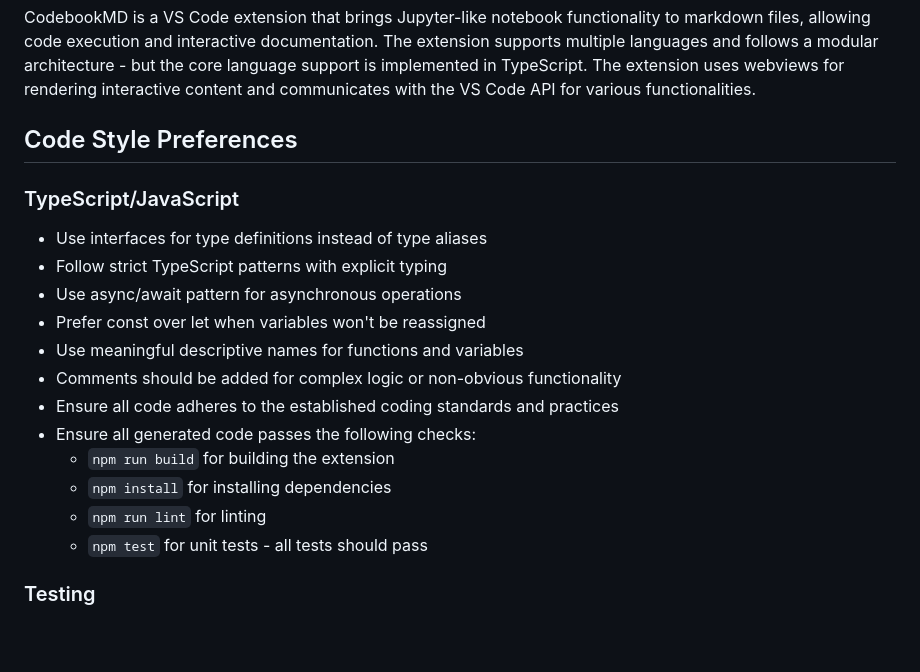
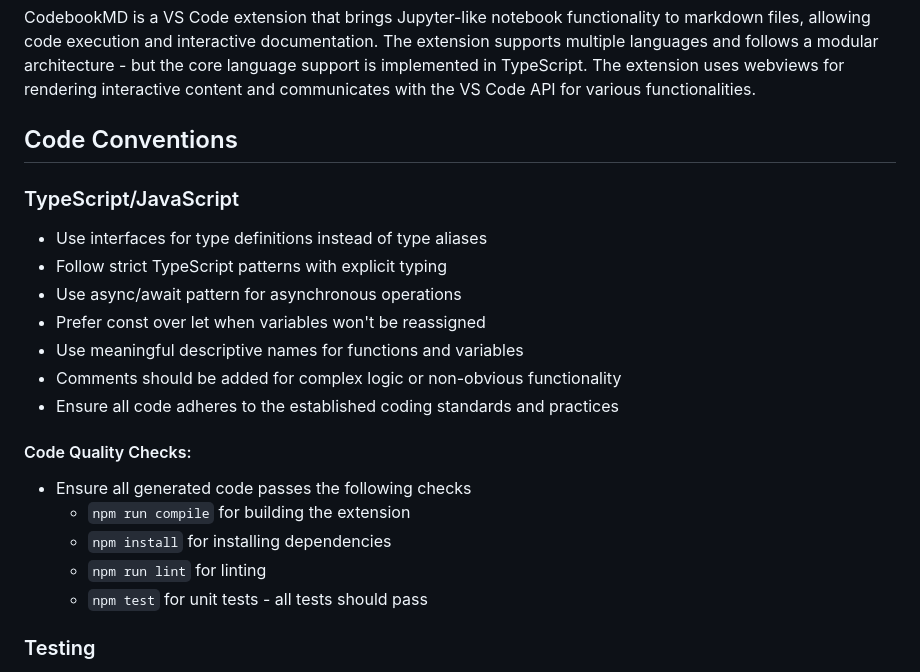
Before and after one commit to josephbergevin/codebook-md, a Markdown page: .github/copilot.instructions.md, the part around the change. Rendered like a GitHub page; blank space fills up the shorter version.

Commit message:
docs(copilot.instructions): update code quality checks

```diff
--- a/.github/copilot.instructions.md
+++ b/.github/copilot.instructions.md
@@ -6,7 +6,7 @@ This document contains instructions and preferences for GitHub Copilot when work
 
 CodebookMD is a VS Code extension that brings Jupyter-like notebook functionality to markdown files, allowing code execution and interactive documentation. The extension supports multiple languages and follows a modular architecture - but the core language support is implemented in TypeScript. The extension uses webviews for rendering interactive content and communicates with the VS Code API for various functionalities.
 
-## Code Style Preferences
+## Code Conventions
 
 ### TypeScript/JavaScript
 
@@ -17,11 +17,13 @@ CodebookMD is a VS Code extension that brings Jupyter-like notebook functionalit
 - Use meaningful descriptive names for functions and variables
 - Comments should be added for complex logic or non-obvious functionality
 - Ensure all code adheres to the established coding standards and practices
-- Ensure all generated code passes the following checks:
-  - `npm run build` for building the extension
-  - `npm install` for installing dependencies
-  - `npm run lint` for linting
-  - `npm test` for unit tests - all tests should pass
+
+#### Code Quality Checks:
+  - Ensure all generated code passes the following checks
+    - `npm run compile` for building the extension
+    - `npm install` for installing dependencies
+    - `npm run lint` for linting
+    - `npm test` for unit tests - all tests should pass
 
 ### Testing
 
```
